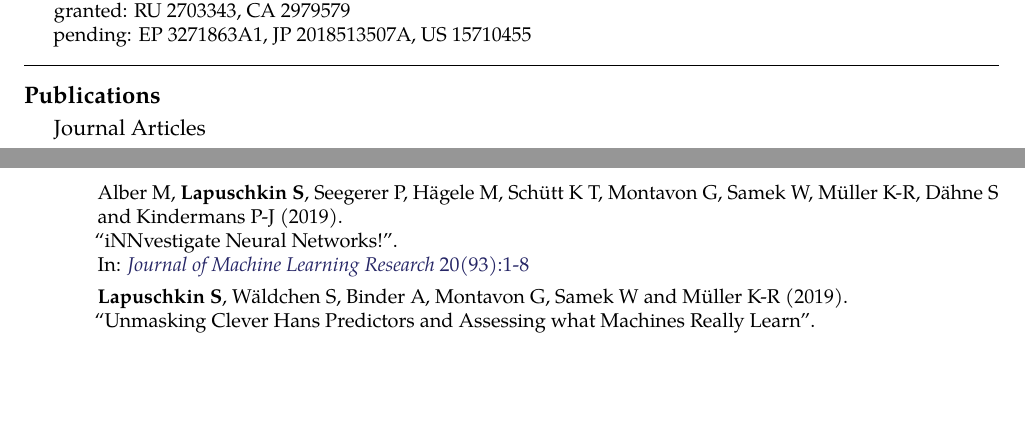
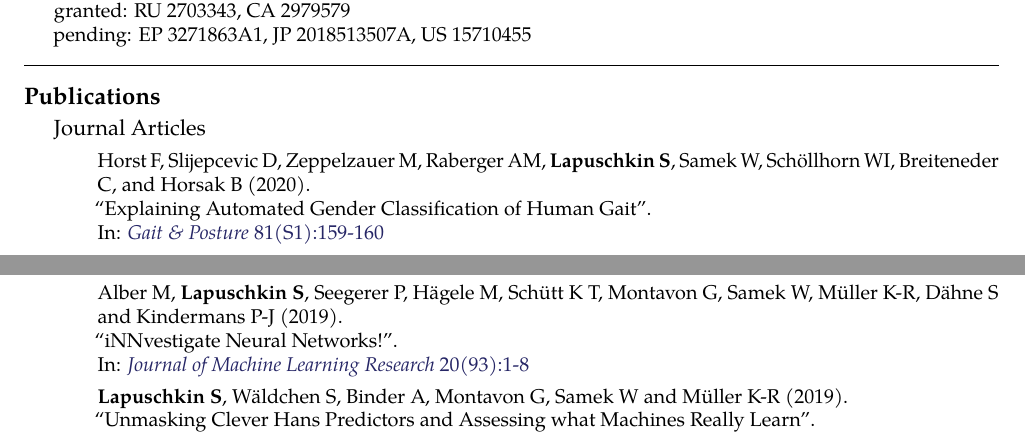
Before and after one commit to sebastian-lapuschkin-sideprojects/latex-cv, a LaTeX CV (cv.tex): two parts of pages 2 and 3 of 4 before the commit and two parts of pages 2 and 3 of 5 after it, joined at a grey line, cut so that both start at the same text, the shorter picture padded with empty space. Compiled offline with pdfLaTeX.

Commit message:
adding new paper.

```diff
--- a/cv.tex
+++ b/cv.tex
@@ -501,6 +501,13 @@ in various application domains\\
 {
 \begin{enumerate}
 
+    \item[] \journalref{Horst F, Slijepcevic D,  Zeppelzauer M, Raberger AM, \textbf{Lapuschkin S}, Samek W,  Sch{\"o}llhorn WI, Breiteneder C, and Horsak B}
+                        {2020}
+                        {Explaining Automated Gender Classification of Human Gait}
+                        {Gait \& Posture}
+                        {81(S1):159-160}
+                        {https://doi.org/10.1016/j.gaitpost.2020.07.114}
+
     \item[] \journalref{H\"agele M, Seegerer P, \textbf{Lapuschkin S}, Bockmayr M, Samek W, Klauschen F, M\"uller K-R and Binder A}
                         {2020}
                         {Resolving Challenges in Deep Learning-based Analyses of Histopathological Images using Explanation Methods}
```
Also changed, not shown: cv.pdf, preview/cv.jpg.
